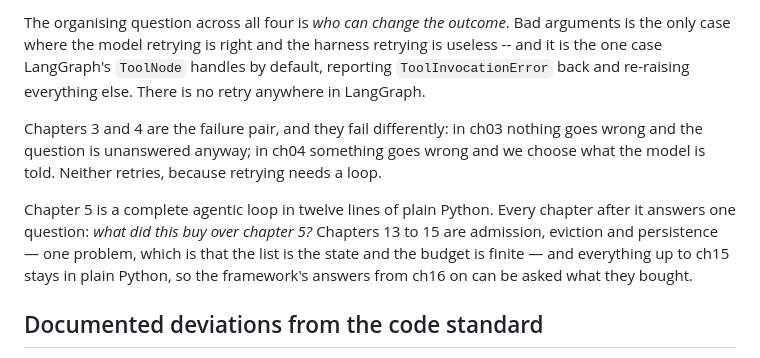
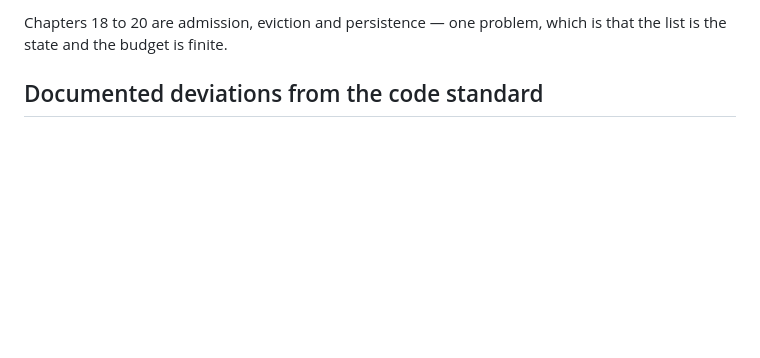
Before and after one commit to 345consulting/agentic-primer, a Markdown page: CLAUDE.md, the part around one of its changes. GitHub-like rendering; blank space fills up the shorter version.

```diff
--- a/CLAUDE.md
+++ b/CLAUDE.md
@@ -137,22 +166,5 @@ worse than one that never started.
-The organising question across all four is *who can change the outcome*. Bad
-arguments is the only case where the model retrying is right and the harness
-retrying is useless -- and it is the one case LangGraph's `ToolNode` handles
-by default, reporting `ToolInvocationError` back and re-raising everything
-else. There is no retry anywhere in LangGraph.
-
-
-Chapters 3 and 4 are the failure pair, and they fail differently: in ch03
-nothing goes wrong and the question is unanswered anyway; in ch04 something
-goes wrong and we choose what the model is told. Neither retries, because
-retrying needs a loop.
-
-
-Chapter 5 is a complete agentic loop in twelve lines of plain Python. Every
-chapter after it answers one question: *what did this buy over chapter 5?*
-Chapters 13 to 15 are admission, eviction and persistence — one problem, which
-is that the list is the state and the budget is finite — and everything up to
-ch15 stays in plain Python, so the framework's answers from ch16 on can be
-asked what they bought.
+Chapters 18 to 20 are admission, eviction and persistence — one problem, which
+is that the list is the state and the budget is finite.
 
 ## Documented deviations from the code standard
 
```
Also changed, not shown: other parts of CLAUDE.md (+84 -55 lines).
